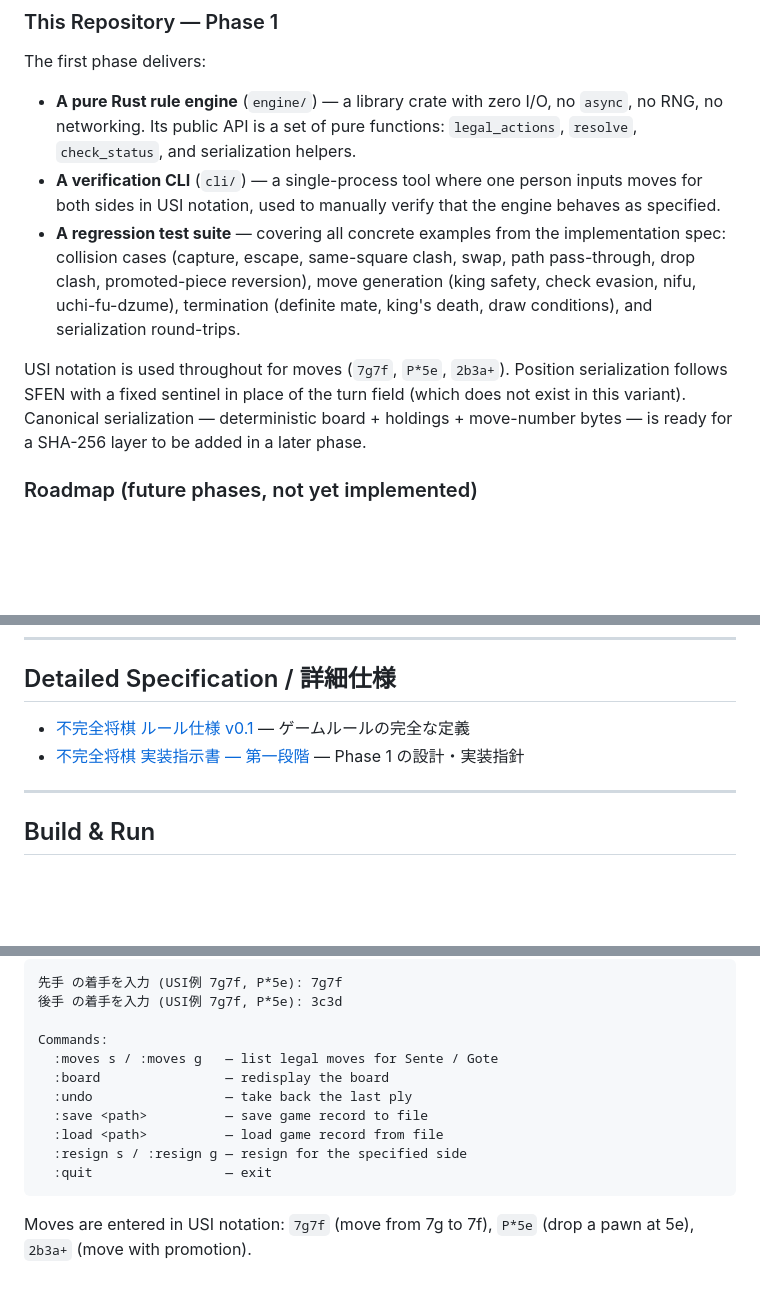
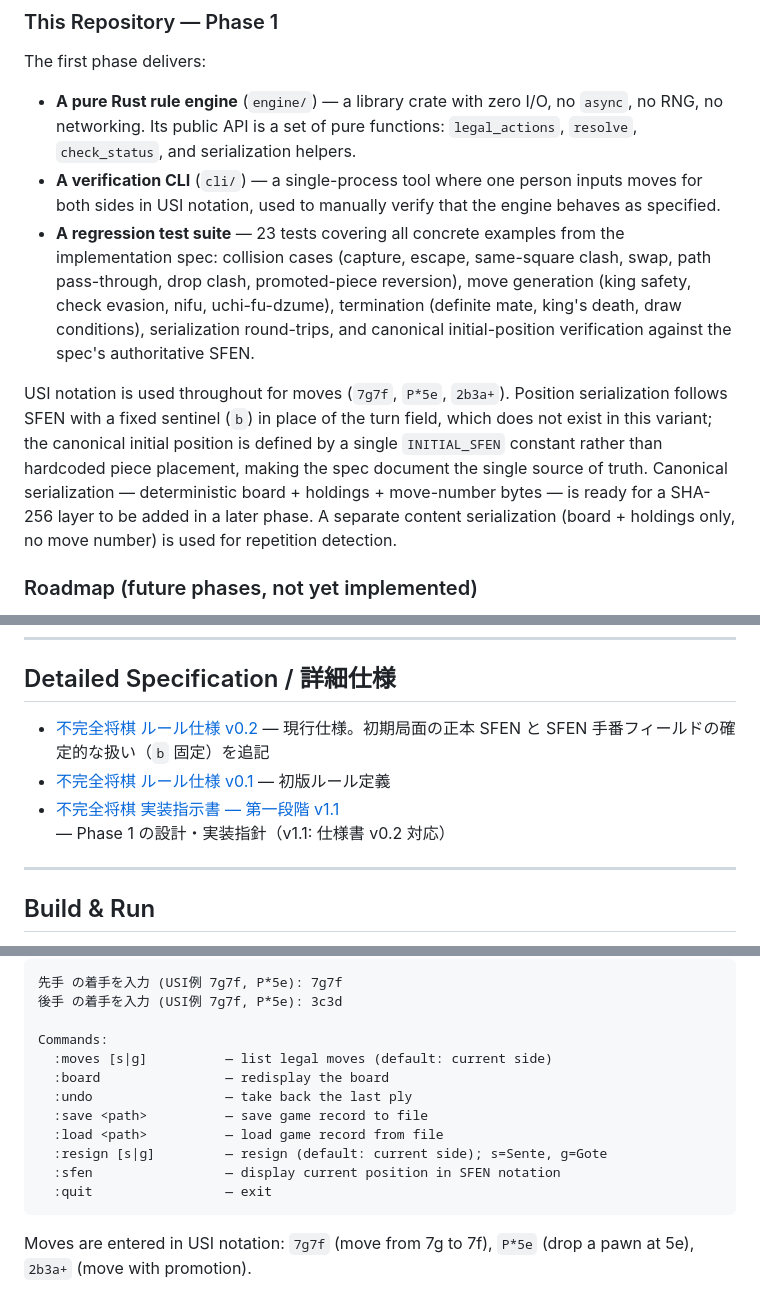
Before and after one commit to tokuhira/fukanzen-shogi, a Markdown page: README.md, 3 parts joined by grey strips. Rendered like a GitHub page; blank space fills up the shorter version.

Commit message:
README を最新の実装・仕様書に追従して更新
- テスト本数: 21 → 23（初期局面 SFEN 照合テストを追記）
- SFEN センチネル: 「a fixed sentinel」→ 固定値 `b` を明記
- 初期局面が INITIAL_SFEN 定数のパースで生成される旨を追記
- 正準直列化と千日手用内容直列化（手数除く）の区別を記述
- 仕様書リンク: v0.2 を追加、v0.1 を初版として位置づけ
- 実装指示書リンク: v1.1 を明記
- CLI コマンド一覧: :sfen を追加、:moves/:resign の引数を省略可表記に統一

Co-Authored-By: Claude Sonnet 4.6 <noreply@anthropic.com>

````diff
--- a/README.md
+++ b/README.md
@@ -42,9 +42,9 @@ The first phase delivers:
 
 - **A pure Rust rule engine** (`engine/`) — a library crate with zero I/O, no `async`, no RNG, no networking. Its public API is a set of pure functions: `legal_actions`, `resolve`, `check_status`, and serialization helpers.
 - **A verification CLI** (`cli/`) — a single-process tool where one person inputs moves for both sides in USI notation, used to manually verify that the engine behaves as specified.
-- **A regression test suite** — covering all concrete examples from the implementation spec: collision cases (capture, escape, same-square clash, swap, path pass-through, drop clash, promoted-piece reversion), move generation (king safety, check evasion, nifu, uchi-fu-dzume), termination (definite mate, king's death, draw conditions), and serialization round-trips.
+- **A regression test suite** — 23 tests covering all concrete examples from the implementation spec: collision cases (capture, escape, same-square clash, swap, path pass-through, drop clash, promoted-piece reversion), move generation (king safety, check evasion, nifu, uchi-fu-dzume), termination (definite mate, king's death, draw conditions), serialization round-trips, and canonical initial-position verification against the spec's authoritative SFEN.
 
-USI notation is used throughout for moves (`7g7f`, `P*5e`, `2b3a+`). Position serialization follows SFEN with a fixed sentinel in place of the turn field (which does not exist in this variant). Canonical serialization — deterministic board + holdings + move-number bytes — is ready for a SHA-256 layer to be added in a later phase.
+USI notation is used throughout for moves (`7g7f`, `P*5e`, `2b3a+`). Position serialization follows SFEN with a fixed sentinel (`b`) in place of the turn field, which does not exist in this variant; the canonical initial position is defined by a single `INITIAL_SFEN` constant rather than hardcoded piece placement, making the spec document the single source of truth. Canonical serialization — deterministic board + holdings + move-number bytes — is ready for a SHA-256 layer to be added in a later phase. A separate content serialization (board + holdings only, no move number) is used for repetition detection.
 
 ### Roadmap (future phases, not yet implemented)
 
@@ -110,8 +110,9 @@ The engine is designed from the start so that all of the above are *shells* arou
 
 ## Detailed Specification / 詳細仕様
 
-- [不完全将棋 ルール仕様 v0.1](docs/不完全将棋_ルール仕様_v0.1.md) — ゲームルールの完全な定義
-- [不完全将棋 実装指示書 — 第一段階](docs/不完全将棋_実装指示書_第一段階.md) — Phase 1 の設計・実装指針
+- [不完全将棋 ルール仕様 v0.2](docs/不完全将棋_ルール仕様_v0.2.md) — 現行仕様。初期局面の正本 SFEN と SFEN 手番フィールドの確定的な扱い（`b` 固定）を追記
+- [不完全将棋 ルール仕様 v0.1](docs/不完全将棋_ルール仕様_v0.1.md) — 初版ルール定義
+- [不完全将棋 実装指示書 — 第一段階 v1.1](docs/不完全将棋_実装指示書_第一段階.md) — Phase 1 の設計・実装指針（v1.1: 仕様書 v0.2 対応）
 
 ---
 
@@ -137,12 +138,13 @@ cargo run --bin fukanzen-shogi
 後手 の着手を入力 (USI例 7g7f, P*5e): 3c3d
 
 Commands:
-  :moves s / :moves g   — list legal moves for Sente / Gote
+  :moves [s|g]          — list legal moves (default: current side)
   :board                — redisplay the board
   :undo                 — take back the last ply
   :save <path>          — save game record to file
   :load <path>          — load game record from file
-  :resign s / :resign g — resign for the specified side
+  :resign [s|g]         — resign (default: current side); s=Sente, g=Gote
+  :sfen                 — display current position in SFEN notation
   :quit                 — exit
 ```
 
````
Also changed, not shown: other parts of README.md (+2 -2 lines).
